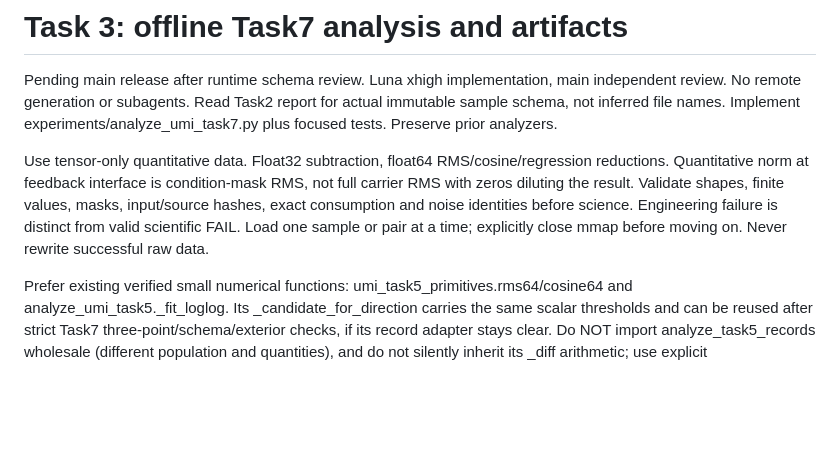
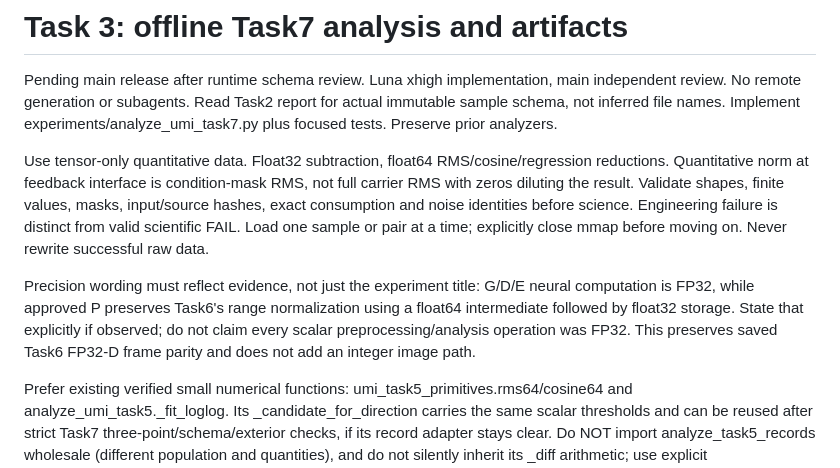
Before and after one commit to Leochen219/Math4999, a Markdown page: docs/task7-task3-brief.md, the part around the change. GitHub-like rendering; blank space fills up the shorter version.

Commit message:
docs: distinguish neural and preprocessing precision scopes

```diff
--- a/docs/task7-task3-brief.md
+++ b/docs/task7-task3-brief.md
@@ -3,6 +3,8 @@
 Pending main release after runtime schema review. Luna xhigh implementation, main independent review. No remote generation or subagents. Read Task2 report for actual immutable sample schema, not inferred file names. Implement experiments/analyze_umi_task7.py plus focused tests. Preserve prior analyzers.
 
 Use tensor-only quantitative data. Float32 subtraction, float64 RMS/cosine/regression reductions. Quantitative norm at feedback interface is condition-mask RMS, not full carrier RMS with zeros diluting the result. Validate shapes, finite values, masks, input/source hashes, exact consumption and noise identities before science. Engineering failure is distinct from valid scientific FAIL. Load one sample or pair at a time; explicitly close mmap before moving on. Never rewrite successful raw data.
+
+Precision wording must reflect evidence, not just the experiment title: G/D/E neural computation is FP32, while approved P preserves Task6's range normalization using a float64 intermediate followed by float32 storage. State that explicitly if observed; do not claim every scalar preprocessing/analysis operation was FP32. This preserves saved Task6 FP32-D frame parity and does not add an integer image path.
 
 Prefer existing verified small numerical functions: umi_task5_primitives.rms64/cosine64 and analyze_umi_task5._fit_loglog. Its _candidate_for_direction carries the same scalar thresholds and can be reused after strict Task7 three-point/schema/exterior checks, if its record adapter stays clear. Do NOT import analyze_task5_records wholesale (different population and quantities), and do not silently inherit its _diff arithmetic; use explicit np.subtract(...,dtype=np.float32) here. Use the approved runner's verified artifact loader rather than guessing .npy names. Rendering may use existing /root/miniconda3/bin/python with matplotlib; no dependency installs into experiment venv. Keep this task to one focused analyzer and tests, avoiding a second orchestration/provenance framework. Independent two-coordinate algebraic oracle is docs/task7-independent-analysis-oracle.md; theory notation is docs/task7-mathematical-interpretation.md.
 
```
